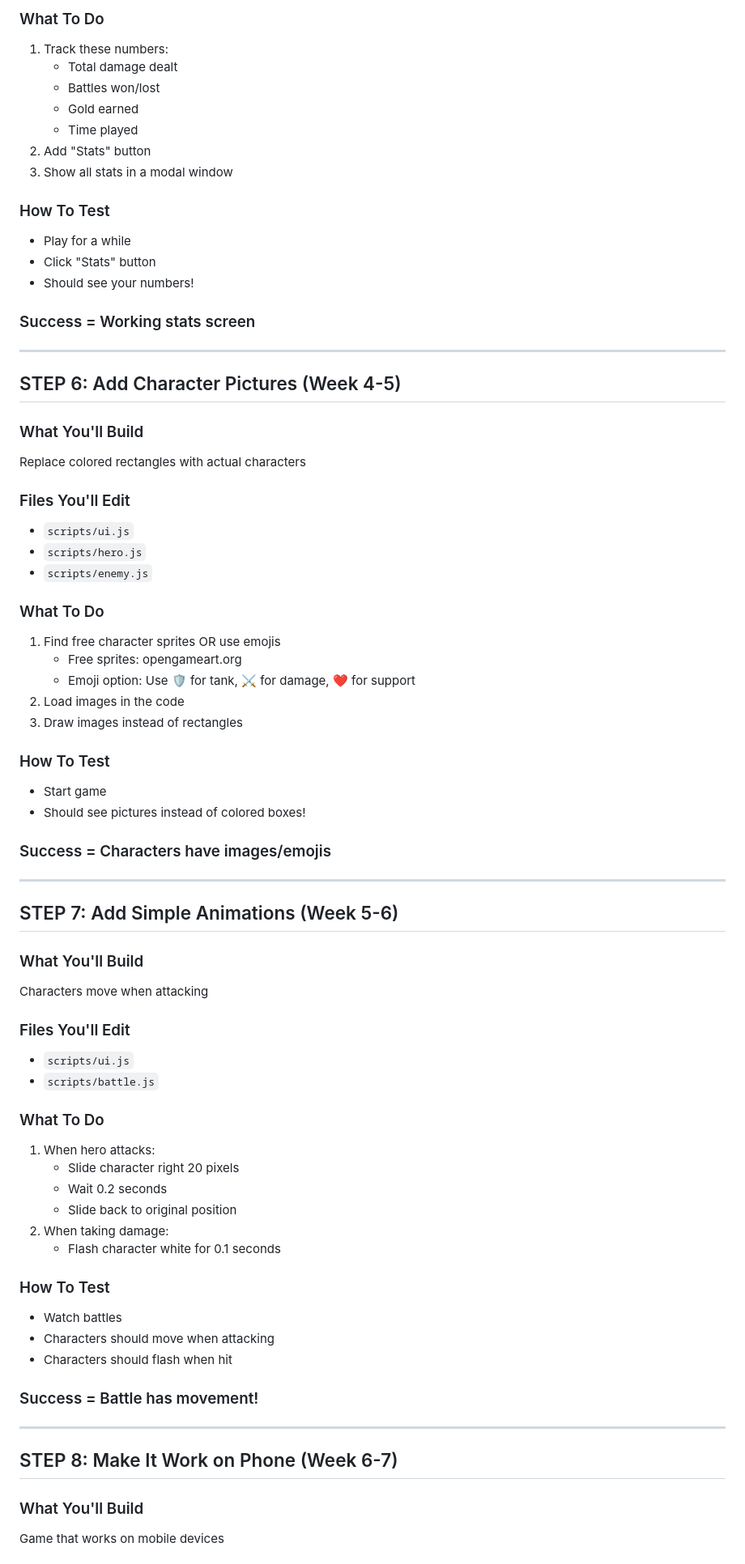
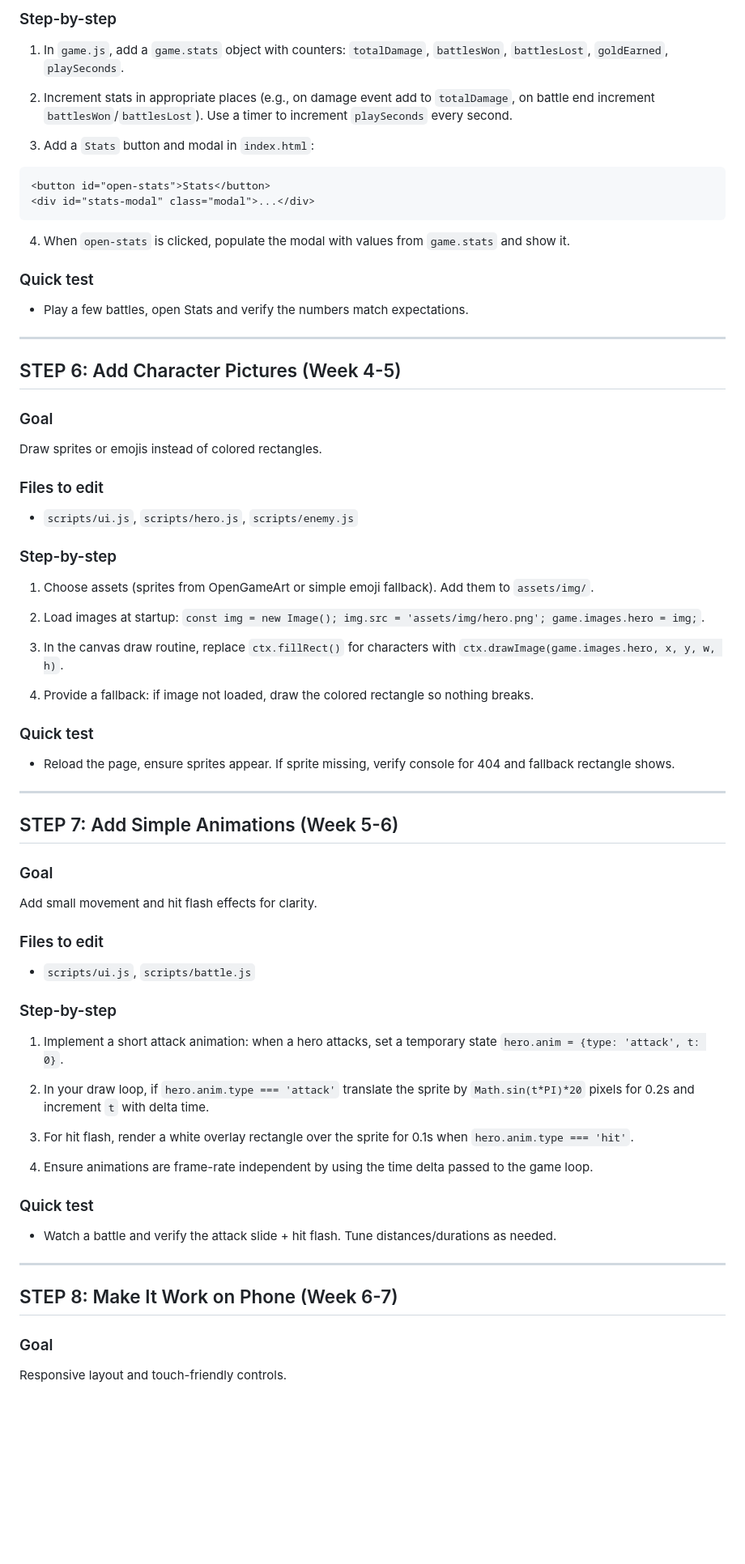
Before and after one commit to jacobziemba-dev/bartimaeus-idle-rpg, a Markdown page: ROADMAP.md, the part around one of its changes. Shown at 81% size. GitHub-like rendering; blank space fills up the shorter version.

````diff
--- a/ROADMAP.md
+++ b/ROADMAP.md
@@ -175,75 +219,69 @@ A stats screen showing your achievements
 
-### What To Do
-1. Track these numbers:
-   - Total damage dealt
-   - Battles won/lost
-   - Gold earned
-   - Time played
-2. Add "Stats" button
-3. Show all stats in a modal window
+### Step-by-step
+1. In `game.js`, add a `game.stats` object with counters: `totalDamage`, `battlesWon`, `battlesLost`, `goldEarned`, `playSeconds`.
 
-### How To Test
-- Play for a while
-- Click "Stats" button
-- Should see your numbers!
+2. Increment stats in appropriate places (e.g., on damage event add to `totalDamage`, on battle end increment `battlesWon`/`battlesLost`). Use a timer to increment `playSeconds` every second.
 
-### Success = Working stats screen
+3. Add a `Stats` button and modal in `index.html`:
+
+```html
+<button id="open-stats">Stats</button>
+<div id="stats-modal" class="modal">...</div>
+```
+
+4. When `open-stats` is clicked, populate the modal with values from `game.stats` and show it.
+
+### Quick test
+- Play a few battles, open Stats and verify the numbers match expectations.
 
 ---
 
 ## STEP 6: Add Character Pictures (Week 4-5)
 
-### What You'll Build
-Replace colored rectangles with actual characters
+### Goal
+Draw sprites or emojis instead of colored rectangles.
 
-### Files You'll Edit
-- `scripts/ui.js`
-- `scripts/hero.js`
-- `scripts/enemy.js`
+### Files to edit
+- `scripts/ui.js`, `scripts/hero.js`, `scripts/enemy.js`
 
-### What To Do
-1. Find free character sprites OR use emojis
-   - Free sprites: opengameart.org
-   - Emoji option: Use 🛡️ for tank, ⚔️ for damage, ❤️ for support
-2. Load images in the code
-3. Draw images instead of rectangles
+### Step-by-step
+1. Choose assets (sprites from OpenGameArt or simple emoji fallback). Add them to `assets/img/`.
 
-### How To Test
-- Start game
-- Should see pictures instead of colored boxes!
+2. Load images at startup: `const img = new Image(); img.src = 'assets/img/hero.png'; game.images.hero = img;`.
 
-### Success = Characters have images/emojis
+3. In the canvas draw routine, replace `ctx.fillRect()` for characters with `ctx.drawImage(game.images.hero, x, y, w, h)`.
+
+4. Provide a fallback: if image not loaded, draw the colored rectangle so nothing breaks.
+
+### Quick test
+- Reload the page, ensure sprites appear. If sprite missing, verify console for 404 and fallback rectangle shows.
 
 ---
 
 ## STEP 7: Add Simple Animations (Week 5-6)
 
-### What You'll Build
-Characters move when attacking
+### Goal
+Add small movement and hit flash effects for clarity.
 
-### Files You'll Edit
-- `scripts/ui.js`
-- `scripts/battle.js`
+### Files to edit
+- `scripts/ui.js`, `scripts/battle.js`
 
-### What To Do
-1. When hero attacks:
-   - Slide character right 20 pixels
-   - Wait 0.2 seconds
-   - Slide back to original position
-2. When taking damage:
-   - Flash character white for 0.1 seconds
+### Step-by-step
+1. Implement a short attack animation: when a hero attacks, set a temporary state `hero.anim = {type: 'attack', t: 0}`.
 
-### How To Test
-- Watch battles
-- Characters should move when attacking
-- Characters should flash when hit
+2. In your draw loop, if `hero.anim.type === 'attack'` translate the sprite by `Math.sin(t*PI)*20` pixels for 0.2s and increment `t` with delta time.
 
-### Success = Battle has movement!
+3. For hit flash, render a white overlay rectangle over the sprite for 0.1s when `hero.anim.type === 'hit'`.
+
+4. Ensure animations are frame-rate independent by using the time delta passed to the game loop.
+
+### Quick test
+- Watch a battle and verify the attack slide + hit flash. Tune distances/durations as needed.
 
 ---
 
 ## STEP 8: Make It Work on Phone (Week 6-7)
 
-### What You'll Build
-Game that works on mobile devices
+### Goal
+Responsive layout and touch-friendly controls.
 
````
Also changed, not shown: other parts of ROADMAP.md (+172 -175 lines).
